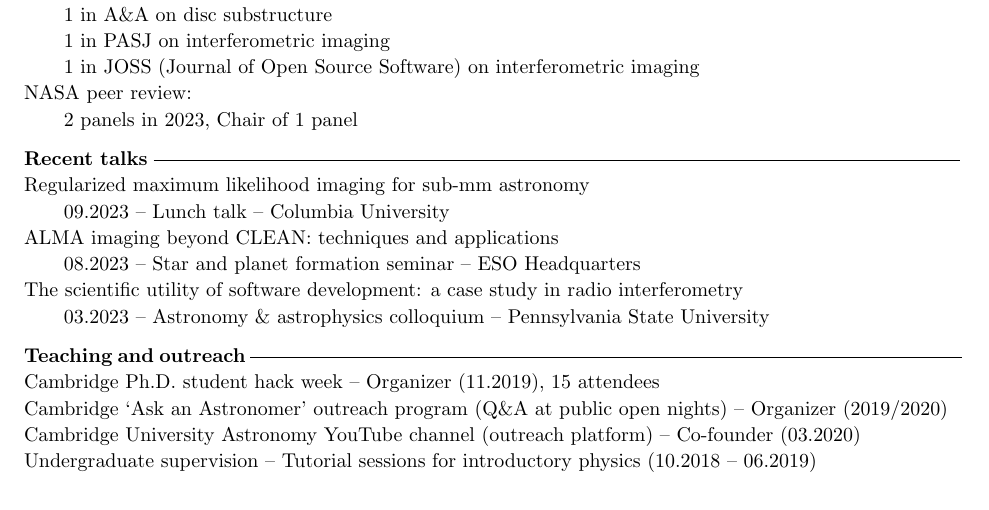
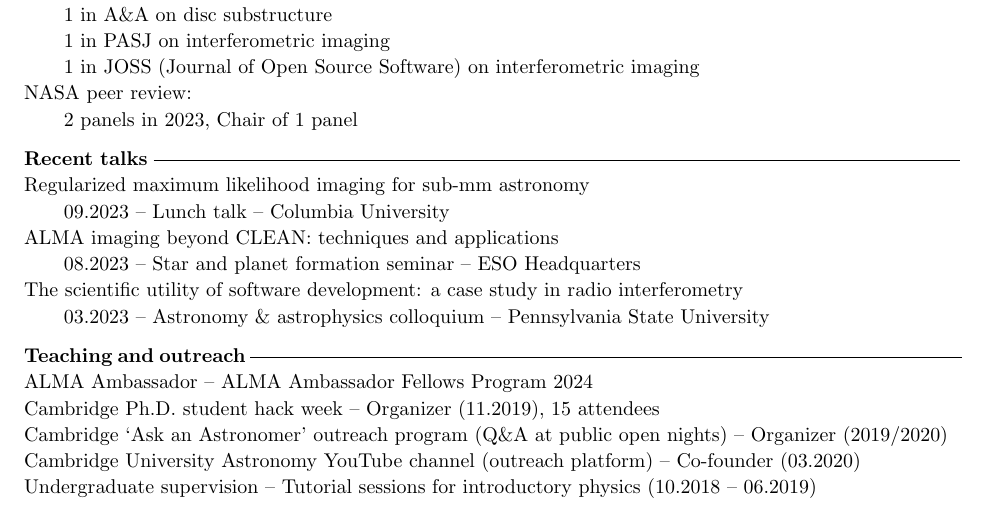
Before and after one commit to jeffjennings/cv, a LaTeX CV (cv.tex): part of page 3 of 3, cut so that both start at the same text. Compiled offline with pdfLaTeX.

Commit message:
Update cv.tex

```diff
--- a/cv.tex
+++ b/cv.tex
@@ -189,6 +189,7 @@ measurements with 10 cm s$^{-1}$ precision \\
 \indent 03.2023 -- Astronomy \& astrophysics colloquium -- Pennsylvania State University
 
 \noindent {\bf Teaching and outreach} \xdash[83ex] \\
+\noindent ALMA Ambassador -- ALMA Ambassador Fellows Program 2024 \\
 \noindent Cambridge Ph.D. student hack week -- Organizer (11.2019), 15 attendees \\
 %\noindent Conference breakout session co-host\\
 %\indent Collaboration between the star formation and planet-forming disc communities\\
```
